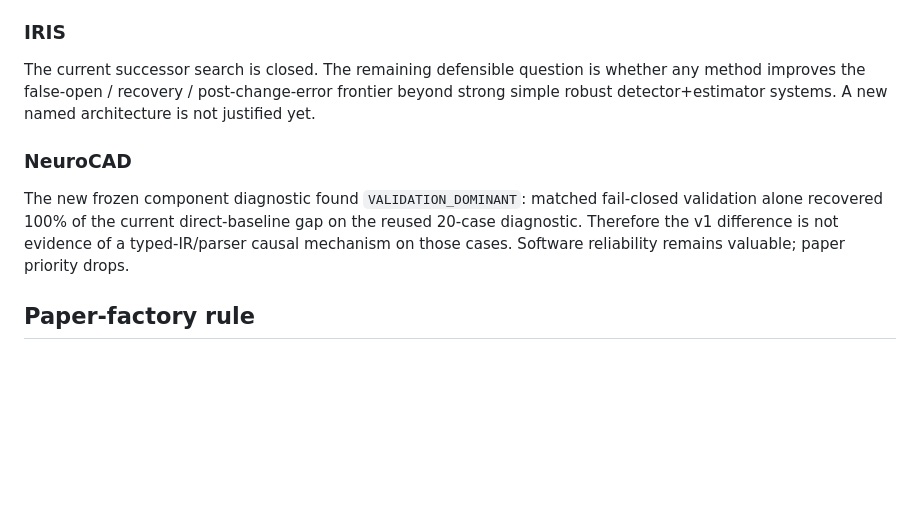
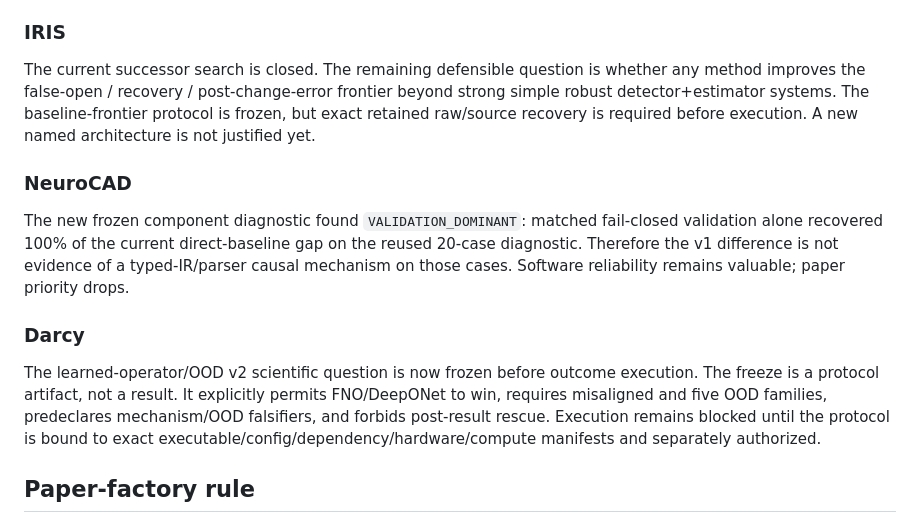
Before and after one commit to vertex-studyAI/vertexED.ai, a Markdown page: RESEARCH_STATUS.md, the part around one of its changes. GitHub-like rendering; blank space fills up the shorter version.

```diff
--- a/RESEARCH_STATUS.md
+++ b/RESEARCH_STATUS.md
@@ -27,11 +27,14 @@
 The current paper is explicitly a falsification/reproducibility paper. The canonical negative manuscript now includes verified related-work ancestry for JEPA, latent actions, world-model planning and ARC; the legacy positive `paper.tex` is marked pre-falsification and non-authoritative for current evidence.
 
 ### IRIS
-The current successor search is closed. The remaining defensible question is whether any method improves the false-open / recovery / post-change-error frontier beyond strong simple robust detector+estimator systems. A new named architecture is not justified yet.
+The current successor search is closed. The remaining defensible question is whether any method improves the false-open / recovery / post-change-error frontier beyond strong simple robust detector+estimator systems. The baseline-frontier protocol is frozen, but exact retained raw/source recovery is required before execution. A new named architecture is not justified yet.
 
 ### NeuroCAD
 The new frozen component diagnostic found `VALIDATION_DOMINANT`: matched fail-closed validation alone recovered 100% of the current direct-baseline gap on the reused 20-case diagnostic. Therefore the v1 difference is not evidence of a typed-IR/parser causal mechanism on those cases. Software reliability remains valuable; paper priority drops.
 
+### Darcy
+The learned-operator/OOD v2 scientific question is now frozen before outcome execution. The freeze is a protocol artifact, not a result. It explicitly permits FNO/DeepONet to win, requires misaligned and five OOD families, predeclares mechanism/OOD falsifiers, and forbids post-result rescue. Execution remains blocked until the protocol is bound to exact executable/config/dependency/hardware/compute manifests and separately authorized.
+
 ## Paper-factory rule
 
 Every quantitative manuscript statement must trace claim → table/figure → processed result → raw result → config/protocol → code revision. Adverse controls remain visible. No project advances because a draft, CI badge or project name exists.
```
Also changed, not shown: other parts of RESEARCH_STATUS.md (+4 -4 lines).
